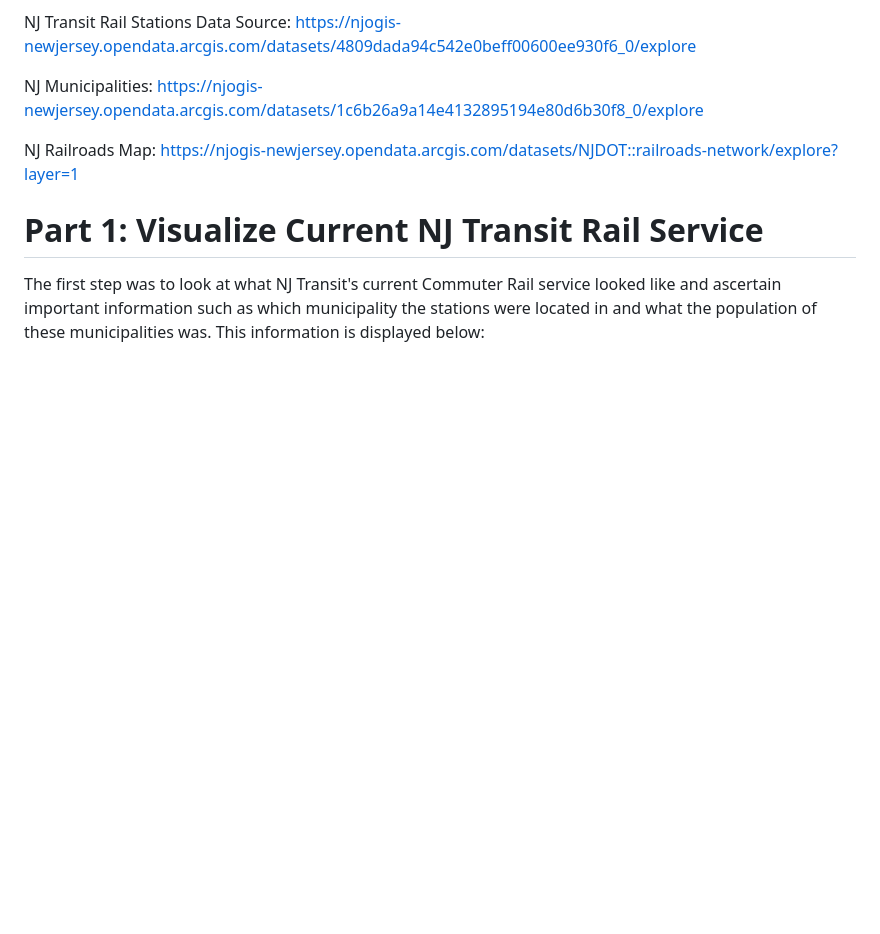
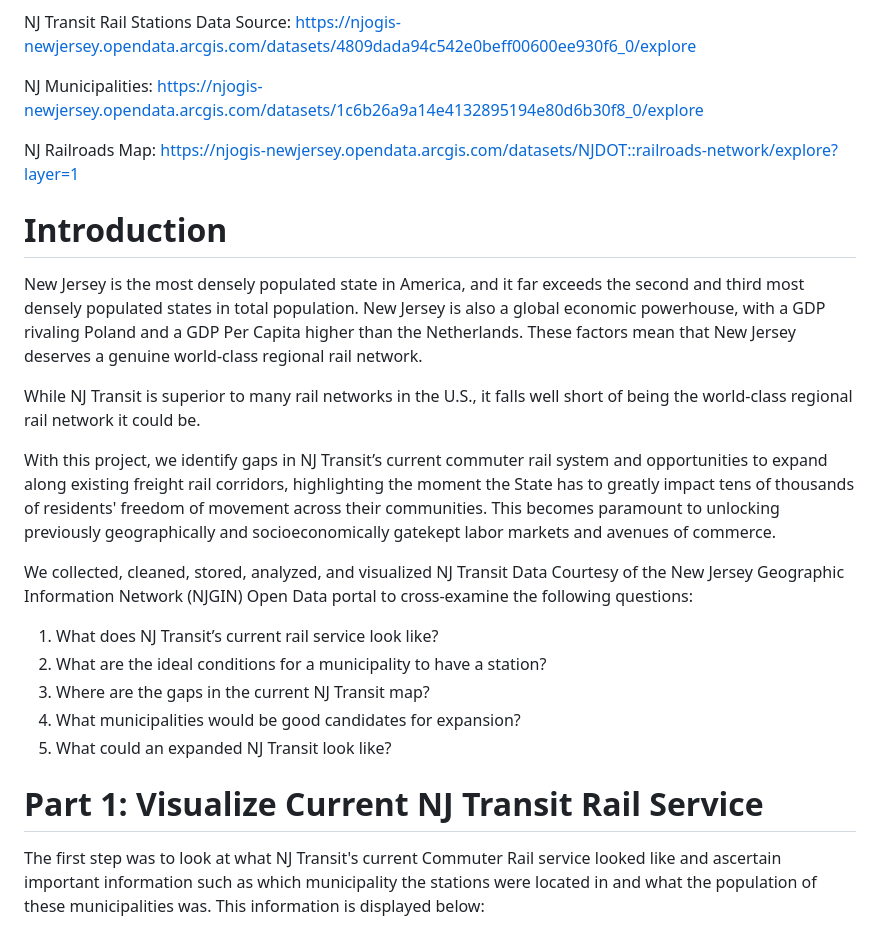
Before and after one commit to ChancellorVM/njtransit-p3g3, a Markdown page: PROJECT_README.md, the part around the change printed below. Drawn GitHub-style; blank space fills up the shorter version.

```diff
--- a/PROJECT_README.md
+++ b/PROJECT_README.md
@@ -11,6 +11,21 @@ NJ Municipalities: https://njogis-newjersey.opendata.arcgis.com/datasets/1c6b26a
 
 NJ Railroads Map: https://njogis-newjersey.opendata.arcgis.com/datasets/NJDOT::railroads-network/explore?layer=1
 
+
+# Introduction
+
+New Jersey is the most densely populated state in America, and it far exceeds the second and third most densely populated states in total population. New Jersey is also a global economic powerhouse, with a GDP rivaling Poland and a GDP Per Capita higher than the Netherlands. These factors mean that New Jersey deserves a genuine world-class regional rail network.
+
+While NJ Transit is superior to many rail networks in the U.S., it falls well short of being the world-class regional rail network it could be.
+
+With this project, we identify gaps in NJ Transit’s current commuter rail system and opportunities to expand along existing freight rail corridors, highlighting the moment the State has to greatly impact tens of thousands of residents' freedom of movement across their communities. This becomes paramount to unlocking previously geographically and socioeconomically gatekept labor markets and avenues of commerce.
+
+We collected, cleaned, stored, analyzed, and visualized NJ Transit Data Courtesy of the New Jersey Geographic Information Network (NJGIN) Open Data portal to cross-examine the following questions:
+1. What does NJ Transit’s current rail service look like?
+2. What are the ideal conditions for a municipality to have a station?
+3. Where are the gaps in the current NJ Transit map?
+4. What municipalities would be good candidates for expansion?
+5. What could an expanded NJ Transit look like?
 
 
 # Part 1: Visualize Current NJ Transit Rail Service
```
Also changed, not shown: other parts of PROJECT_README.md (+55 -1 lines).
